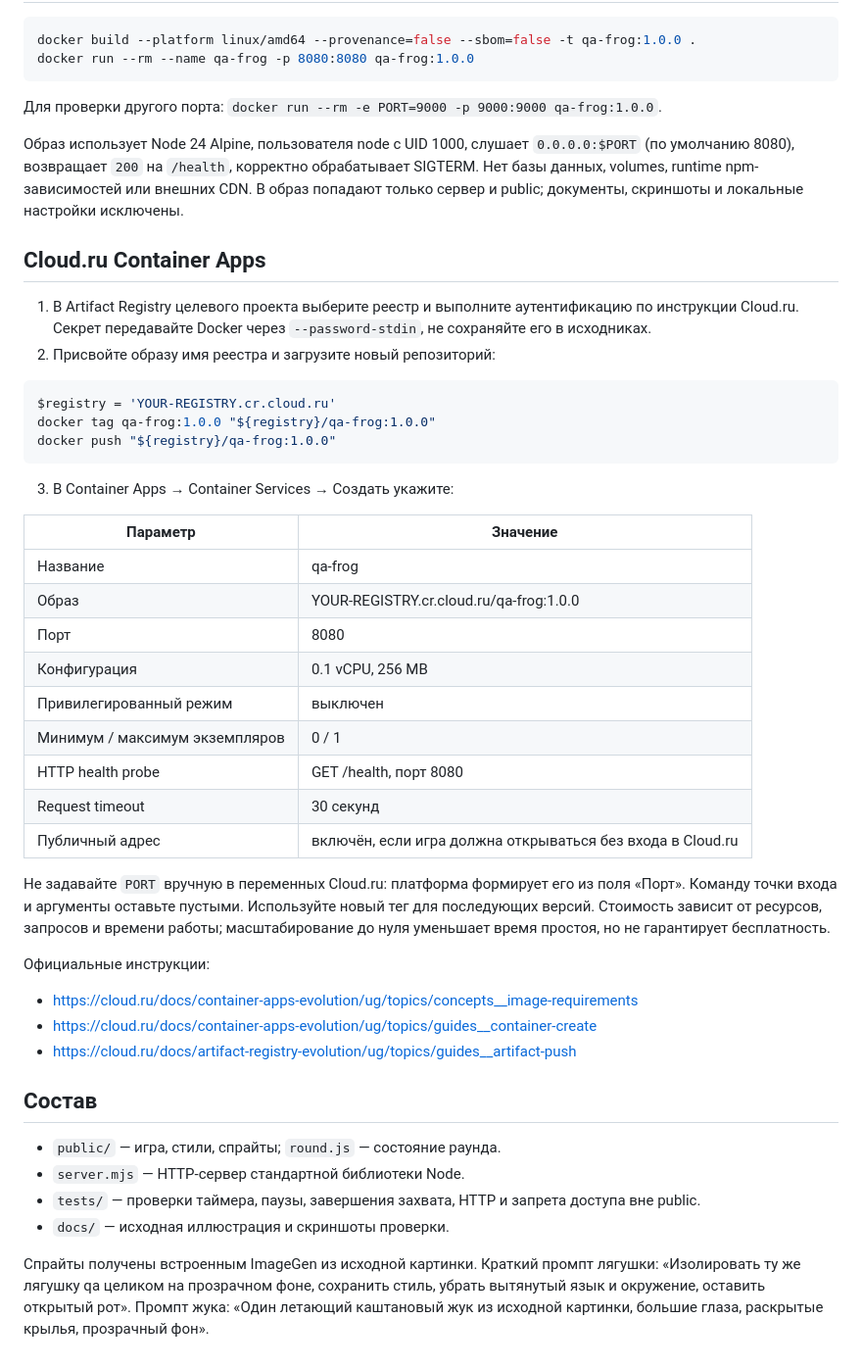
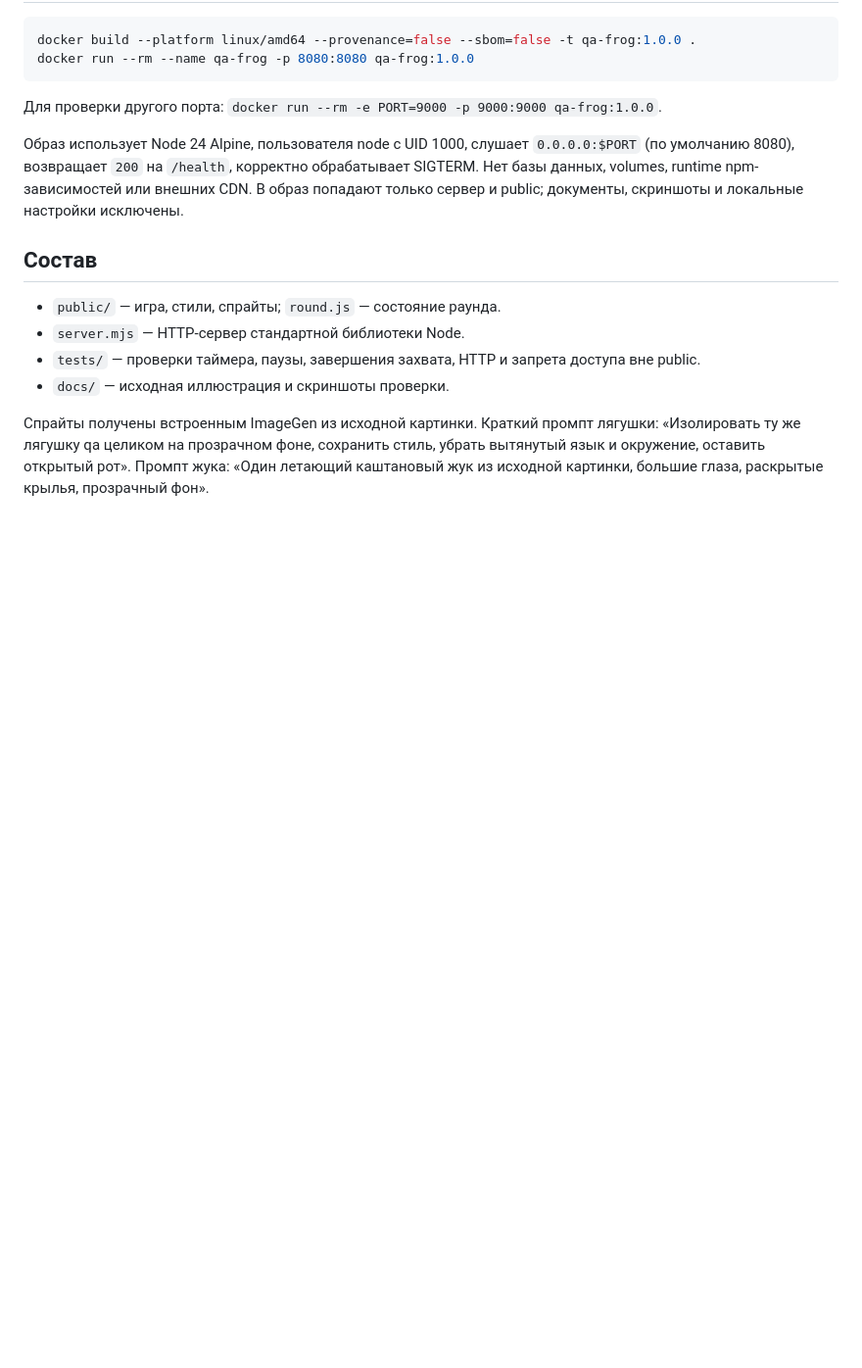
Before and after one commit to KostyaSemenkov/qa-frog, a Markdown page: README.md, the part around the change. Shown at 98% size. Rendered like a GitHub page; blank space fills up the shorter version.

Commit message:
Remove Cloud.ru deployment section from README

````diff
--- a/README.md
+++ b/README.md
@@ -28,38 +28,6 @@ docker run --rm --name qa-frog -p 8080:8080 qa-frog:1.0.0
 
 Образ использует Node 24 Alpine, пользователя node с UID 1000, слушает `0.0.0.0:$PORT` (по умолчанию 8080), возвращает `200` на `/health`, корректно обрабатывает SIGTERM. Нет базы данных, volumes, runtime npm-зависимостей или внешних CDN. В образ попадают только сервер и public; документы, скриншоты и локальные настройки исключены.
 
-## Cloud.ru Container Apps
-
-1. В Artifact Registry целевого проекта выберите реестр и выполните аутентификацию по инструкции Cloud.ru. Секрет передавайте Docker через `--password-stdin`, не сохраняйте его в исходниках.
-2. Присвойте образу имя реестра и загрузите новый репозиторий:
-
-```powershell
-$registry = 'YOUR-REGISTRY.cr.cloud.ru'
-docker tag qa-frog:1.0.0 "${registry}/qa-frog:1.0.0"
-docker push "${registry}/qa-frog:1.0.0"
-```
-
-3. В Container Apps → Container Services → Создать укажите:
-
-| Параметр | Значение |
-| --- | --- |
-| Название | qa-frog |
-| Образ | YOUR-REGISTRY.cr.cloud.ru/qa-frog:1.0.0 |
-| Порт | 8080 |
-| Конфигурация | 0.1 vCPU, 256 MB |
-| Привилегированный режим | выключен |
-| Минимум / максимум экземпляров | 0 / 1 |
-| HTTP health probe | GET /health, порт 8080 |
-| Request timeout | 30 секунд |
-| Публичный адрес | включён, если игра должна открываться без входа в Cloud.ru |
-
-Не задавайте `PORT` вручную в переменных Cloud.ru: платформа формирует его из поля «Порт». Команду точки входа и аргументы оставьте пустыми. Используйте новый тег для последующих версий. Стоимость зависит от ресурсов, запросов и времени работы; масштабирование до нуля уменьшает время простоя, но не гарантирует бесплатность.
-
-Официальные инструкции:
-- https://cloud.ru/docs/container-apps-evolution/ug/topics/concepts__image-requirements
-- https://cloud.ru/docs/container-apps-evolution/ug/topics/guides__container-create
-- https://cloud.ru/docs/artifact-registry-evolution/ug/topics/guides__artifact-push
-
 ## Состав
 
 - `public/` — игра, стили, спрайты; `round.js` — состояние раунда.
````
